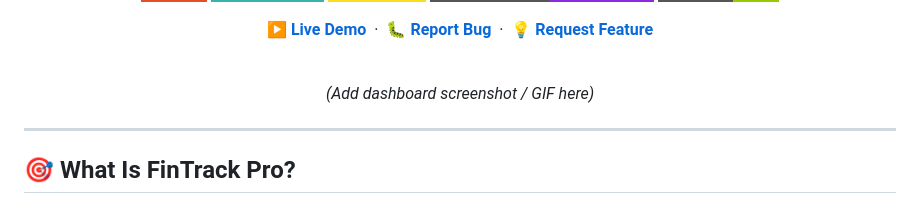
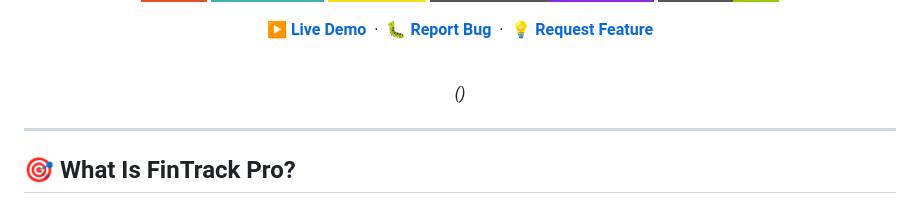
Before and after one commit to rajshahdev966/Fintrack-Dashboard-Project, a Markdown page: README.md, the part around the change. Rendered like a GitHub page; badges without logos.

Commit message:
Auto sync changes

```diff
--- a/README.md
+++ b/README.md
@@ -20,7 +20,7 @@
 
 <div align="center">
 
-*(Add dashboard screenshot / GIF here)*
+*()*
 
 </div>
 
```
